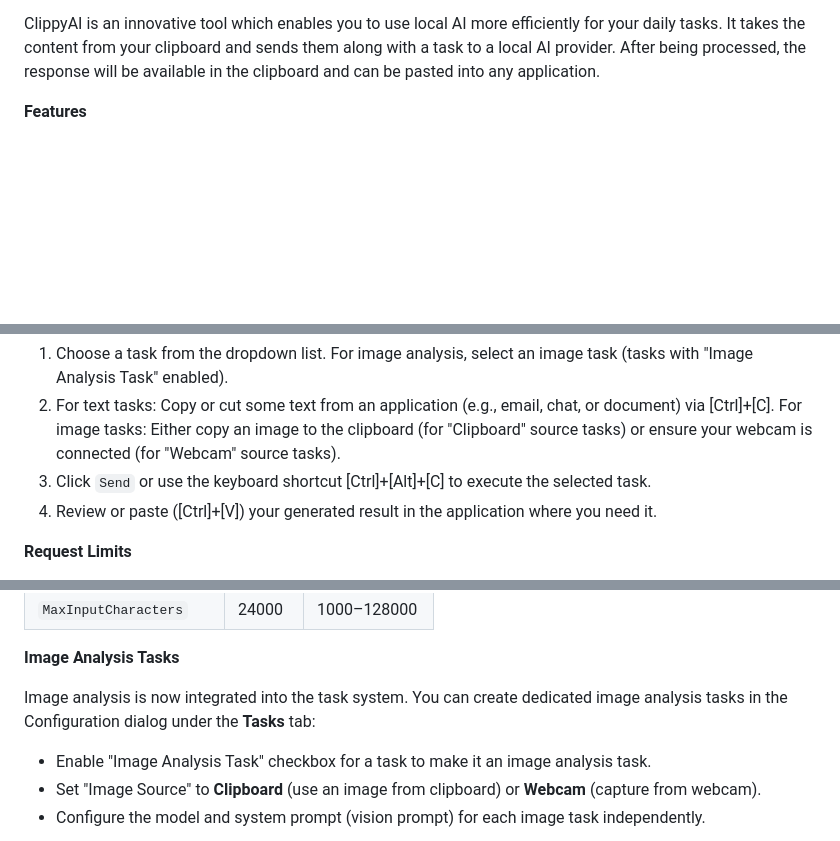
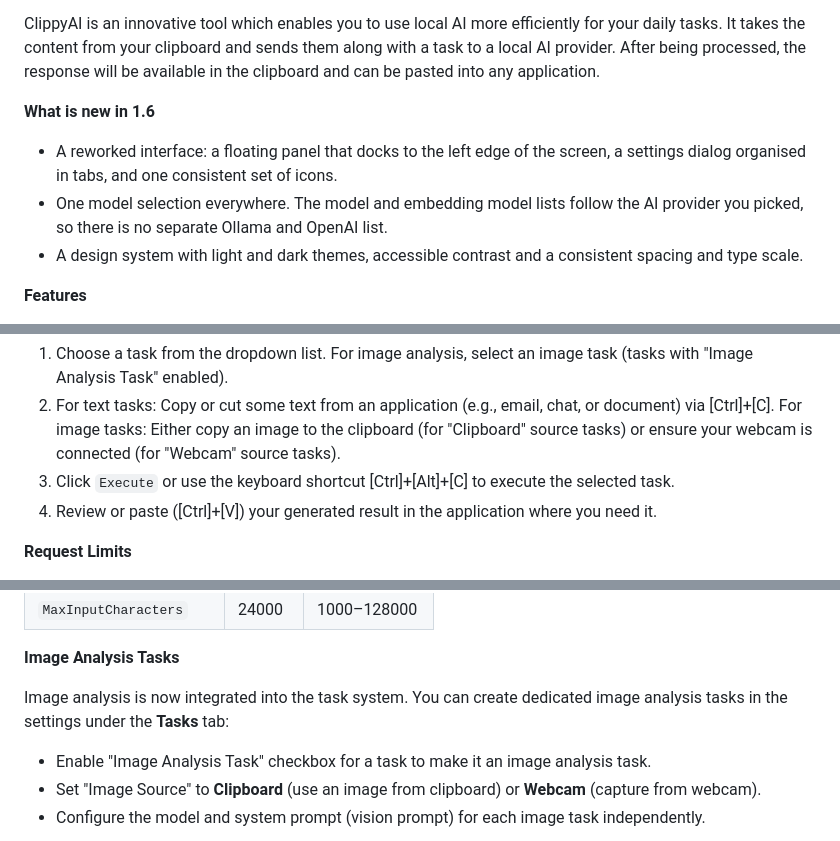
Before and after one commit to MrDoe/ClippyAI, a Markdown page: README.md, 3 parts joined by grey strips. Rendered like a GitHub page; blank space fills up the shorter version.

```diff
--- a/README.md
+++ b/README.md
@@ -5,6 +5,15 @@
 
 ClippyAI is an innovative tool which enables you to use local AI more efficiently for your daily tasks. It takes the content from your clipboard and sends them along with a task to a local AI provider.
 After being processed, the response will be available in the clipboard and can be pasted into any application.
+
+**What is new in 1.6**
+
+* A reworked interface: a floating panel that docks to the left edge of the
+  screen, a settings dialog organised in tabs, and one consistent set of icons.
+* One model selection everywhere. The model and embedding model lists follow
+  the AI provider you picked, so there is no separate Ollama and OpenAI list.
+* A design system with light and dark themes, accessible contrast and a
+  consistent spacing and type scale.
 
 **Features**
 
@@ -74,7 +102,7 @@ For secure remote connections to Ollama/OpenAI instances:
 1. Choose a task from the dropdown list. For image analysis, select an image task (tasks with "Image Analysis Task" enabled).
 2. For text tasks: Copy or cut some text from an application (e.g., email, chat, or document) via [Ctrl]+[C].
    For image tasks: Either copy an image to the clipboard (for "Clipboard" source tasks) or ensure your webcam is connected (for "Webcam" source tasks).
-3. Click `Send` or use the keyboard shortcut [Ctrl]+[Alt]+[C] to execute the selected task.
+3. Click `Execute` or use the keyboard shortcut [Ctrl]+[Alt]+[C] to execute the selected task.
 4. Review or paste ([Ctrl]+[V]) your generated result in the application where you need it.
 
 **Request Limits**
@@ -95,7 +123,7 @@ The input and timeout limits can be changed in the configuration database
 
 **Image Analysis Tasks**
 
-Image analysis is now integrated into the task system. You can create dedicated image analysis tasks in the Configuration dialog under the **Tasks** tab:
+Image analysis is now integrated into the task system. You can create dedicated image analysis tasks in the settings under the **Tasks** tab:
 
 - Enable "Image Analysis Task" checkbox for a task to make it an image analysis task.
 - Set "Image Source" to **Clipboard** (use an image from clipboard) or **Webcam** (capture from webcam).
```
Also changed, not shown: other parts of README.md (+28 -9 lines), Images/clippy-embeddings.png (added), Images/clippy-settings.png (added), Images/clippy-tasks.png (added), Images/clippy.png, 1 other file.
